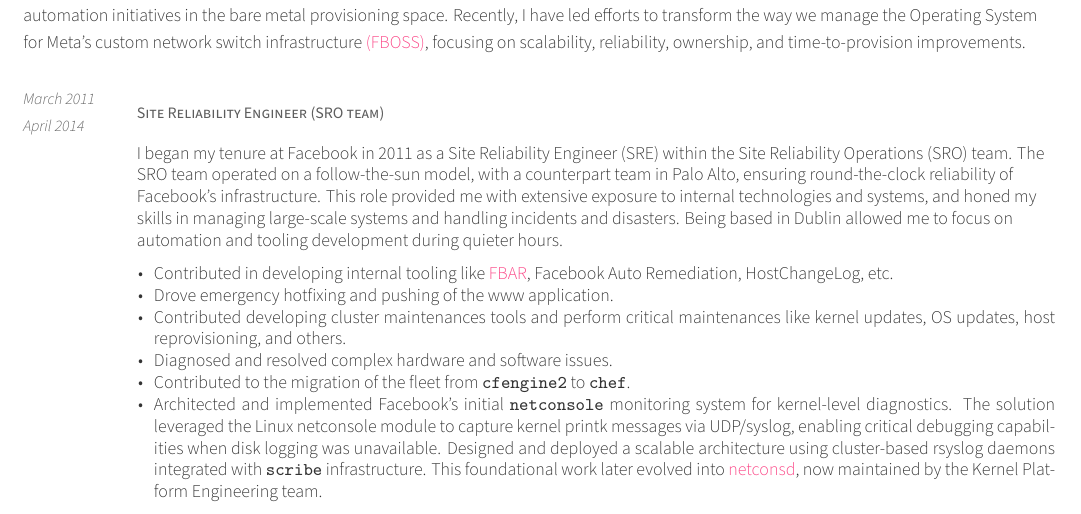
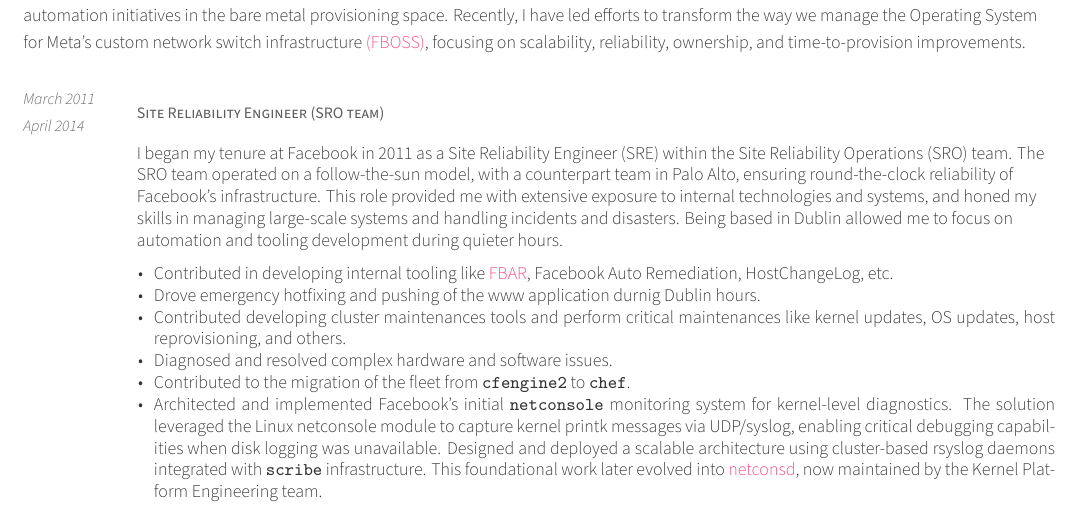
Before and after one commit to pallotron/cv, a LaTeX CV (angelo_failla_resume.tex, which reads includes/experience.tex): part of page 1 of 4, cut so that both start at the same text. Compiled offline with XeLaTeX.

Commit message:
updating cv

```diff
--- a/includes/experience.tex
+++ b/includes/experience.tex
@@ -28,7 +28,7 @@
     \vspace{2mm}
     \begin{cvitems}
       \item {Contributed in developing internal tooling like \href{https://engineering.fb.com/2011/09/15/data-center-engineering/making-facebook-self-healing/}{FBAR}, Facebook Auto Remediation, HostChangeLog, etc.}
-      \item {Drove emergency hotfixing and pushing of the www application.}
+      \item {Drove emergency hotfixing and pushing of the www application durnig Dublin hours.}
       \item {Contributed developing cluster maintenances tools and perform critical maintenances like kernel updates, OS updates, host reprovisioning, and others.}
       \item {Diagnosed and resolved complex hardware and software issues.}
       \item {Contributed to the migration of the fleet from \texttt{cfengine2} to \texttt{chef}.}
```
Also changed, not shown: angelo_failla_resume.pdf.
